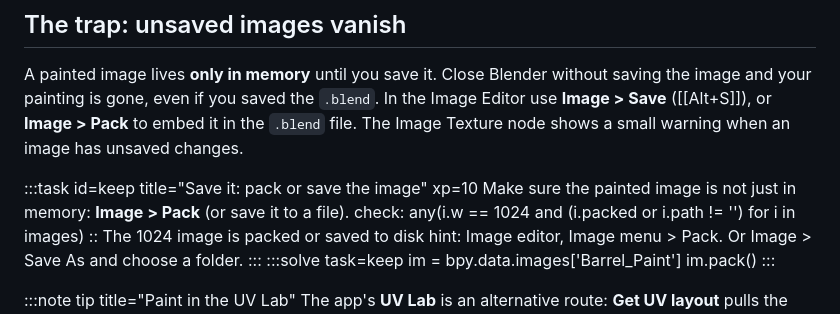
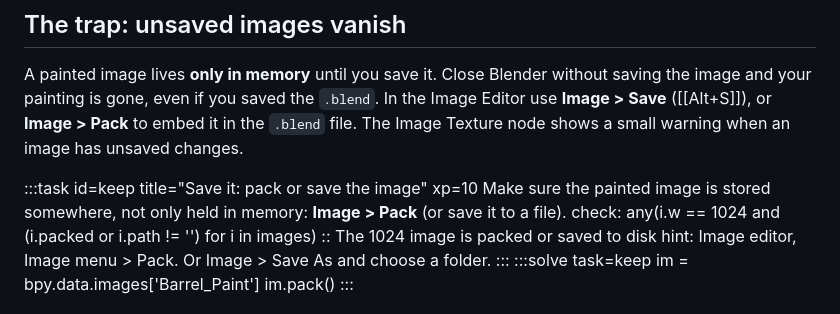
Before and after one commit to polygonstew/polycamp, a Markdown page: content/06-uv/05-texture-paint.md, the part around the change. GitHub-like rendering.

```diff
--- a/content/06-uv/05-texture-paint.md
+++ b/content/06-uv/05-texture-paint.md
@@ -59,7 +59,7 @@ A painted image lives **only in memory** until you save it. Close Blender withou
 In the Image Editor use **Image > Save** ([[Alt+S]]), or **Image > Pack** to embed it in the `.blend` file. The Image Texture node shows a small warning when an image has unsaved changes.
 
 :::task id=keep title="Save it: pack or save the image" xp=10
-Make sure the painted image is not just in memory: **Image > Pack** (or save it to a file).
+Make sure the painted image is stored somewhere, not only held in memory: **Image > Pack** (or save it to a file).
 check: any(i.w == 1024 and (i.packed or i.path != '') for i in images) :: The 1024 image is packed or saved to disk
 hint: Image editor, Image menu > Pack. Or Image > Save As and choose a folder.
 :::
```
Also changed, not shown: content/01-boot/04-navigate.md (+1 -1 lines), content/09-nodes/06-pro-habits.md (+1 -1 lines).
